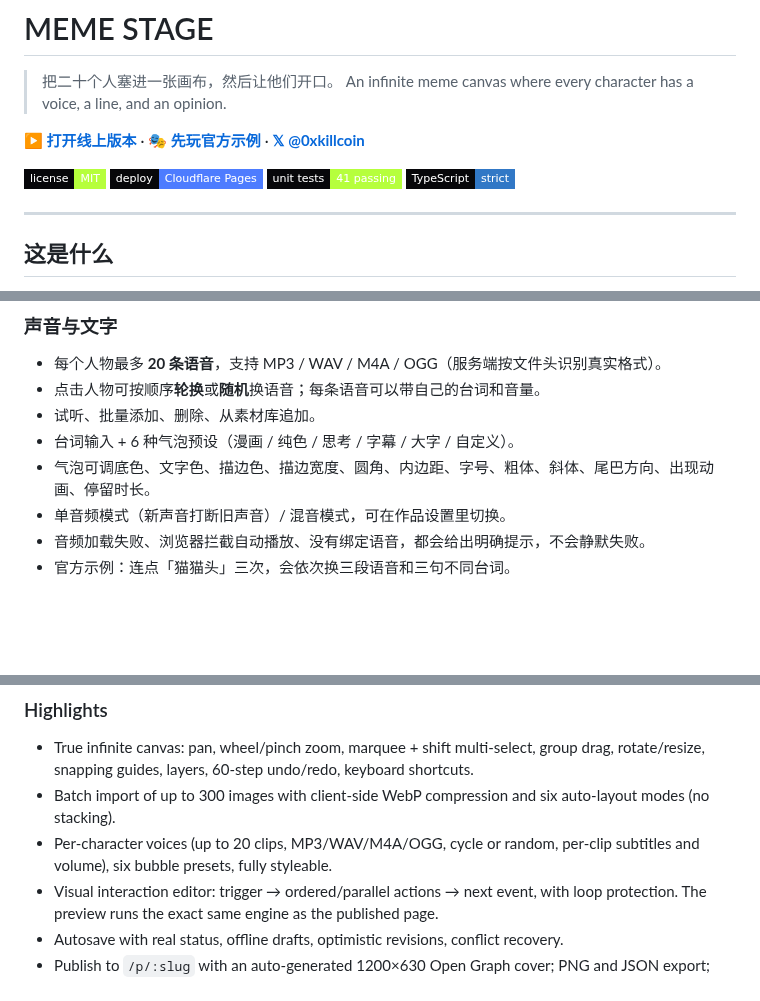
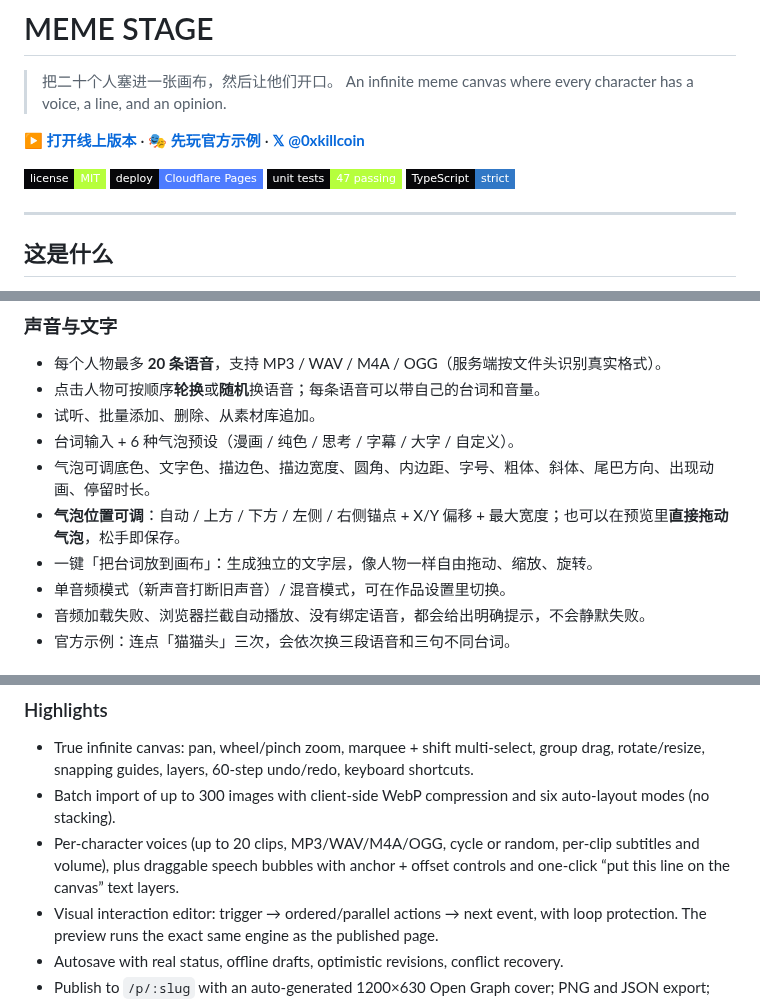
Before and after one commit to iiiiiiiiiiiiiKK/meme-stage, a Markdown page: README.md, 3 parts joined by grey strips. GitHub-like rendering; badges without logos; blank space fills up the shorter version.

```diff
--- a/README.md
+++ b/README.md
@@ -7,7 +7,7 @@
 
 ![License](https://img.shields.io/badge/license-MIT-b6ff3c?style=flat-square&labelColor=07070a)
 ![Cloudflare Pages](https://img.shields.io/badge/deploy-Cloudflare%20Pages-4d7cff?style=flat-square&labelColor=07070a)
-![Tests](https://img.shields.io/badge/unit%20tests-41%20passing-b6ff3c?style=flat-square&labelColor=07070a)
+![Tests](https://img.shields.io/badge/unit%20tests-47%20passing-b6ff3c?style=flat-square&labelColor=07070a)
 ![TypeScript](https://img.shields.io/badge/TypeScript-strict-3178c6?style=flat-square&labelColor=07070a)
 
 ---
@@ -76,6 +76,8 @@
 - 试听、批量添加、删除、从素材库追加。
 - 台词输入 + 6 种气泡预设（漫画 / 纯色 / 思考 / 字幕 / 大字 / 自定义）。
 - 气泡可调底色、文字色、描边色、描边宽度、圆角、内边距、字号、粗体、斜体、尾巴方向、出现动画、停留时长。
+- **气泡位置可调**：自动 / 上方 / 下方 / 左侧 / 右侧锚点 + X/Y 偏移 + 最大宽度；也可以在预览里**直接拖动气泡**，松手即保存。
+- 一键「把台词放到画布」：生成独立的文字层，像人物一样自由拖动、缩放、旋转。
 - 单音频模式（新声音打断旧声音）/ 混音模式，可在作品设置里切换。
 - 音频加载失败、浏览器拦截自动播放、没有绑定语音，都会给出明确提示，不会静默失败。
 - 官方示例：连点「猫猫头」三次，会依次换三段语音和三句不同台词。
@@ -415,7 +421,7 @@ npm run build && npm test
 
 - True infinite canvas: pan, wheel/pinch zoom, marquee + shift multi-select, group drag, rotate/resize, snapping guides, layers, 60-step undo/redo, keyboard shortcuts.
 - Batch import of up to 300 images with client-side WebP compression and six auto-layout modes (no stacking).
-- Per-character voices (up to 20 clips, MP3/WAV/M4A/OGG, cycle or random, per-clip subtitles and volume), six bubble presets, fully styleable.
+- Per-character voices (up to 20 clips, MP3/WAV/M4A/OGG, cycle or random, per-clip subtitles and volume), plus draggable speech bubbles with anchor + offset controls and one-click “put this line on the canvas” text layers.
 - Visual interaction editor: trigger → ordered/parallel actions → next event, with loop protection. The preview runs the exact same engine as the published page.
 - Autosave with real status, offline drafts, optimistic revisions, conflict recovery.
 - Publish to `/p/:slug` with an auto-generated 1200×630 Open Graph cover; PNG and JSON export; remix.
```
Also changed, not shown: other parts of README.md (+9 -5 lines), docs/screenshots/bubble-position.png (added), 13 other files.
